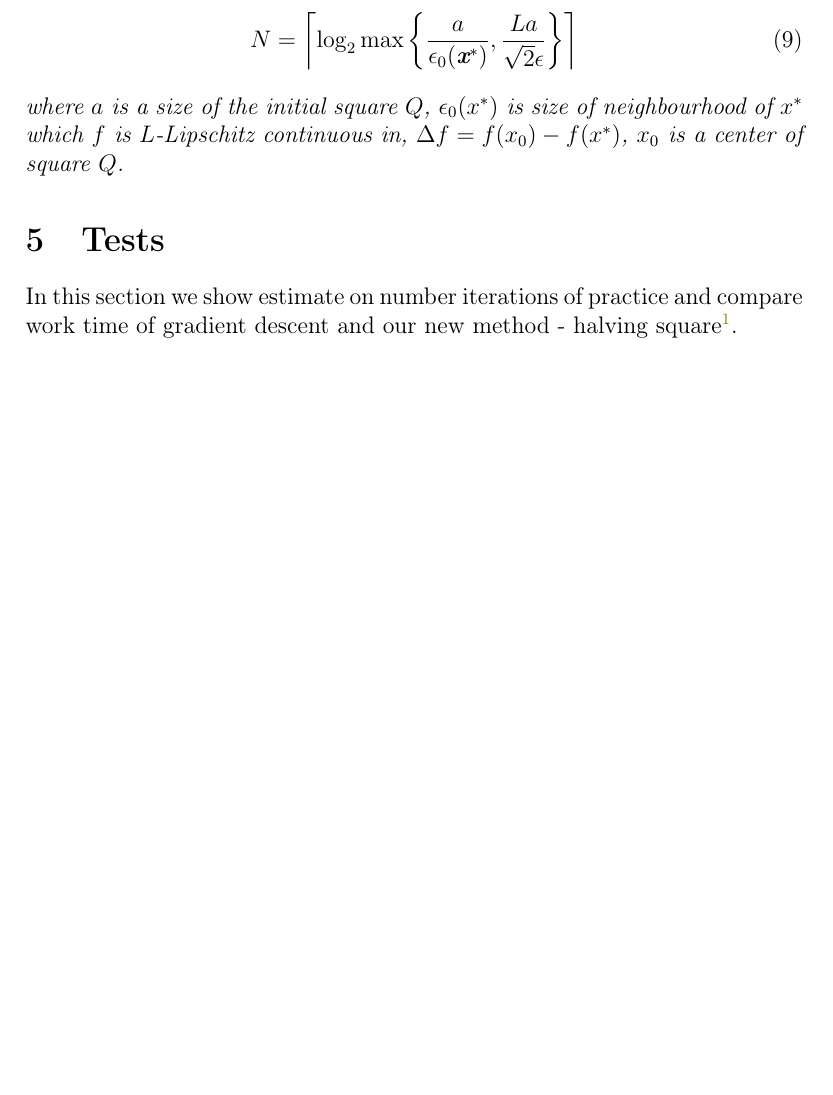
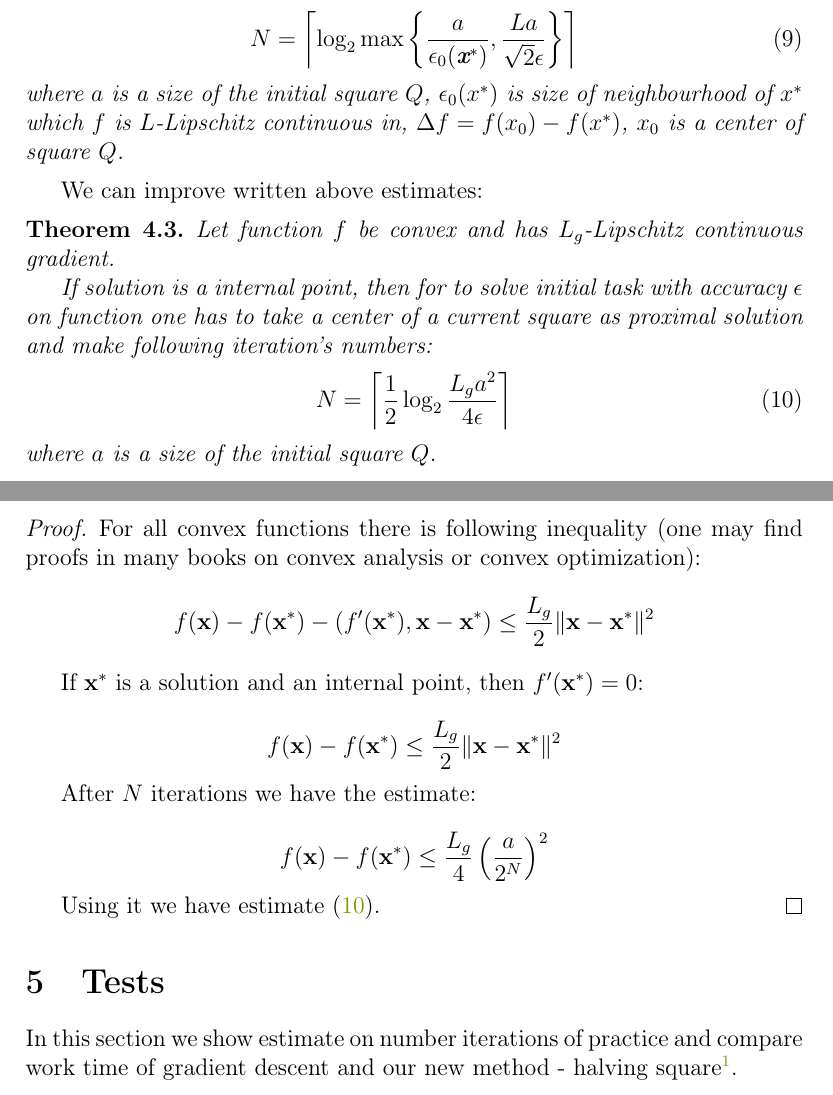
Before and after one commit to ASEDOS999/SPP, a LaTeX document (One method.tex): part of page 8 of 12 before the commit and two parts of pages 8 and 9 of 13 after it, the two joined at a grey line, cut so that both start at the same text, the shorter picture padded with empty space. Compiled offline with pdfLaTeX.

Commit message:
Add new estimate for iterations number
See theorem 4.3

```diff
--- a/One method.tex
+++ b/One method.tex
@@ -32,6 +32,7 @@
 \newtheorem{lemma}{Lemma}[section]
 
 \DeclareMathOperator{\sign}{sign}
+\DeclareMathOperator{\grad}{grad}
 \DeclareMathOperator{\intt}{int}
 \DeclareMathOperator{\conv}{conv}
 \begin{document}
@@ -281,6 +282,31 @@ N = \left\lceil\log_2\max\left\{\frac{a}{\epsilon_0(\textbf{x}^*)},\frac{La}{\sq
 where $a$ is a size of the initial square $Q$, $\epsilon_0(x^*)$ is size of neighbourhood of $x^*$ which $f$ is $L$-Lipschitz continuous in, $\Delta f =  f(x_0) - f(x^*)$, $x_0$ is a center of square $Q$.
 \end{theorem}
 
+We can improve written above estimates:
+
+\begin{theorem}
+Let function $f$ be convex and has $L_g$-Lipschitz continuous gradient.
+
+If solution is a internal point, then for to solve initial task with accuracy $\epsilon$ on function one has to take a center of a current square as proximal solution and make following iteration's numbers:
+\begin{equation}\label{NI3}N = \left\lceil\frac{1}{2}\log_2\frac{L_ga^2}{4\epsilon}\right\rceil\end{equation}
+where $a$ is a size of the initial square $Q$.
+\end{theorem}
+
+\begin{proof}
+For all convex functions there is following inequality (one may find proofs in many books on convex analysis or convex optimization):
+$$f(\textbf{x}) - f(\textbf{x}^*) - (f'(\textbf{x}^*), \textbf{x} - \textbf{x}^*) \leq \frac{L_g}{2}\|\textbf{x}-\textbf{x}^*\|^2$$
+
+If $\textbf{x}^*$ is a solution and an internal point, then $f'(\textbf{x}^*) = 0$:
+
+$$f(\textbf{x}) - f(\textbf{x}^*)\leq \frac{L_g}{2}\|\textbf{x}-\textbf{x}^*\|^2$$
+
+After $N$ iterations we have the estimate:
+
+$$f(\textbf{x}) - f(\textbf{x}^*)\leq \frac{L_g}{4}\left(\frac{a}{2^N}\right)^2$$
+
+Using it we have estimate \eqref{NI3}.
+\end{proof}
+
 \section{Tests}
 
 In this section we show estimate on number iterations of practice and compare work time of gradient descent and our new method - halving square\footnote{You can find all code in \href{https://github.com/ASEDOS999/Optimization-Halving-The-Square/tree/master/Tests}{this repository}}.
```
Also changed, not shown: One method.pdf.
